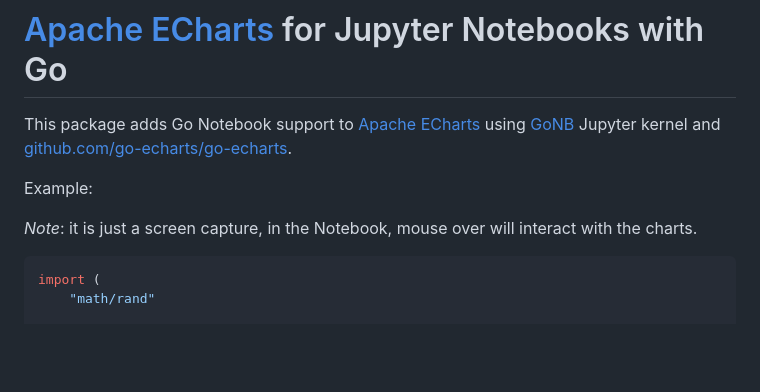
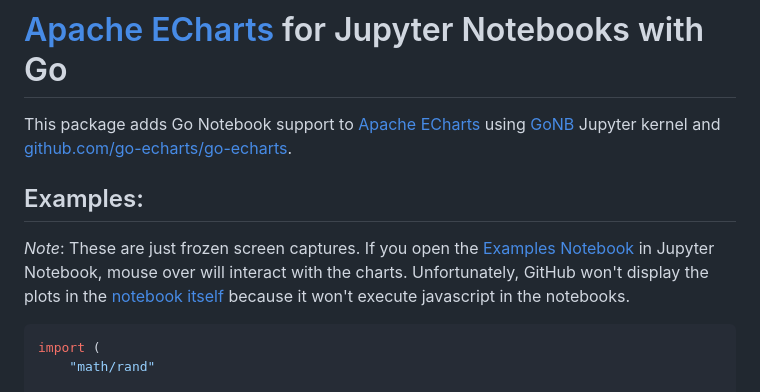
Before and after one commit to janpfeifer/gonb-echarts, a Markdown page: README.md, the part around the change. GitHub-like rendering; blank space fills up the shorter version.

````diff
--- a/README.md
+++ b/README.md
@@ -3,9 +3,10 @@
 This package adds Go Notebook support to [Apache ECharts](https://echarts.apache.org/en/index.html)
 using [GoNB](https://github.com/janpfeifer/gonb) Jupyter kernel and [github.com/go-echarts/go-echarts](https://github.com/go-echarts/go-echarts).
 
-Example:
+## Examples:
 
-*Note*: it is just a screen capture, in the Notebook, mouse over will interact with the charts.
+*Note*: These are just frozen screen captures. If you open the [Examples Notebook](https://github.com/janpfeifer/gonb-echarts/blob/main/examples.ipynb) in Jupyter Notebook, mouse over will interact with the charts. Unfortunately, GitHub won't display the plots in the [notebook itself](https://github.com/janpfeifer/gonb-echarts/blob/main/examples.ipynb) because it won't
+execute javascript in the notebooks.
 
 ```go
 import (
````
